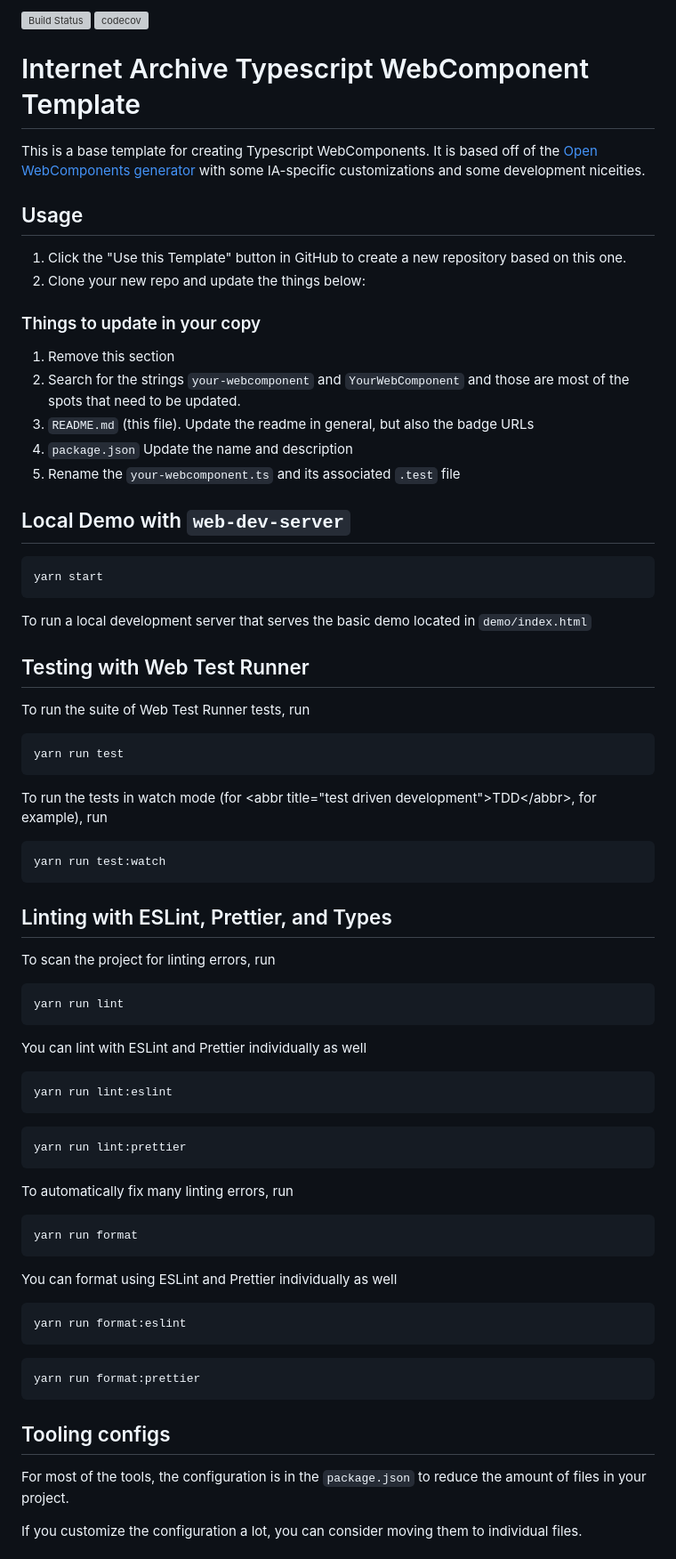
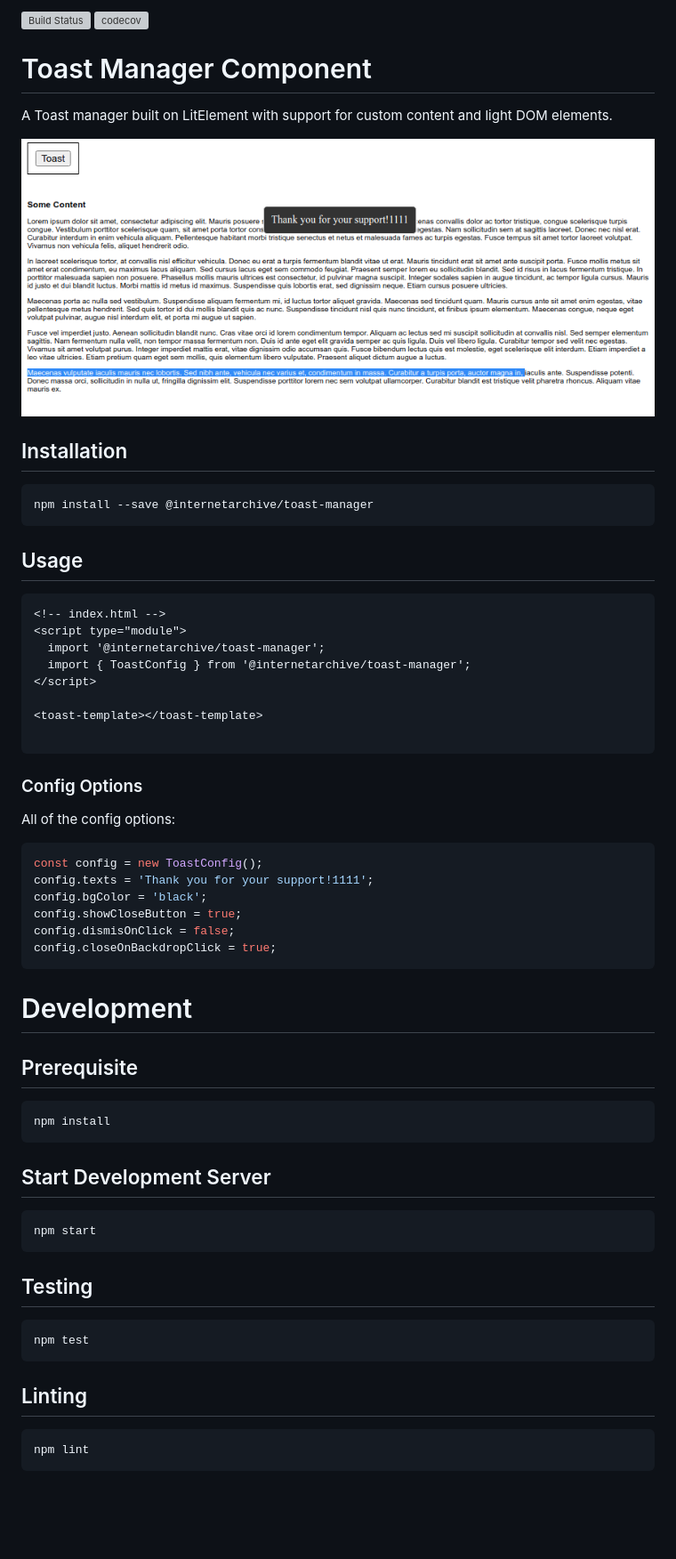
Before and after one commit to internetarchive/iaux-toast-manager, a Markdown page: README.md, the part around the change printed below. Shown: that part at 89% size. Drawn GitHub-style; pictures changed too: assets/toast-screenshot.png (added); blank space fills up the shorter version; grey boxes are pictures that could not be loaded.

````diff
--- a/README.md
+++ b/README.md
@@ -2,68 +2,57 @@
 
-# Internet Archive Typescript WebComponent Template
+# Toast Manager Component
 
-This is a base template for creating Typescript WebComponents. It is based off of the [Open WebComponents generator](https://open-wc.org/docs/development/generator/) with some IA-specific customizations and some development niceities.
+A Toast manager built on LitElement with support for custom content and light DOM elements.
+
+![Toast Manager](./assets/toast-screenshot.png "Toast Manager Demo")
+
+## Installation
+```bash
+npm install --save @internetarchive/toast-manager
+```
 
 ## Usage
+```html
+<!-- index.html -->
+<script type="module">
+  import '@internetarchive/toast-manager';
+  import { ToastConfig } from '@internetarchive/toast-manager';
+</script>
 
-1. Click the "Use this Template" button in GitHub to create a new repository based on this one.
-2. Clone your new repo and update the things below:
+<toast-template></toast-template>
 
-### Things to update in your copy
-1. Remove this section
-2. Search for the strings `your-webcomponent` and `YourWebComponent` and those are most of the spots that need to be updated.
-3. `README.md` (this file). Update the readme in general, but also the badge URLs
-4. `package.json` Update the name and description
-5. Rename the `your-webcomponent.ts` and its associated `.test` file
+```
+### Config Options
 
-## Local Demo with `web-dev-server`
-```bash
-yarn start
-```
-To run a local development server that serves the basic demo located in `demo/index.html`
+All of the config options:
 
-## Testing with Web Test Runner
-To run the suite of Web Test Runner tests, run
-```bash
-yarn run test
+```javascript
+const config = new ToastConfig();
+config.texts = 'Thank you for your support!1111';
+config.bgColor = 'black';
+config.showCloseButton = true;
+config.dismisOnClick = false;
+config.closeOnBackdropClick = true;
 ```
 
-To run the tests in watch mode (for &lt;abbr title=&#34;test driven development&#34;&gt;TDD&lt;/abbr&gt;, for example), run
+# Development
 
+## Prerequisite
 ```bash
-yarn run test:watch
+npm install
 ```
 
-## Linting with ESLint, Prettier, and Types
-To scan the project for linting errors, run
+## Start Development Server
 ```bash
-yarn run lint
+npm start
 ```
 
-You can lint with ESLint and Prettier individually as well
+## Testing
 ```bash
-yarn run lint:eslint
-```
-```bash
-yarn run lint:prettier
+npm test
 ```
 
-To automatically fix many linting errors, run
+## Linting
 ```bash
-yarn run format
+npm lint
 ```
-
-You can format using ESLint and Prettier individually as well
-```bash
-yarn run format:eslint
-```
-```bash
-yarn run format:prettier
-```
-
-## Tooling configs
-
-For most of the tools, the configuration is in the `package.json` to reduce the amount of files in your project.
-
-If you customize the configuration a lot, you can consider moving them to individual files.
-
````
Also changed, not shown: other parts of README.md (+1 -76 lines), 14 other files.
